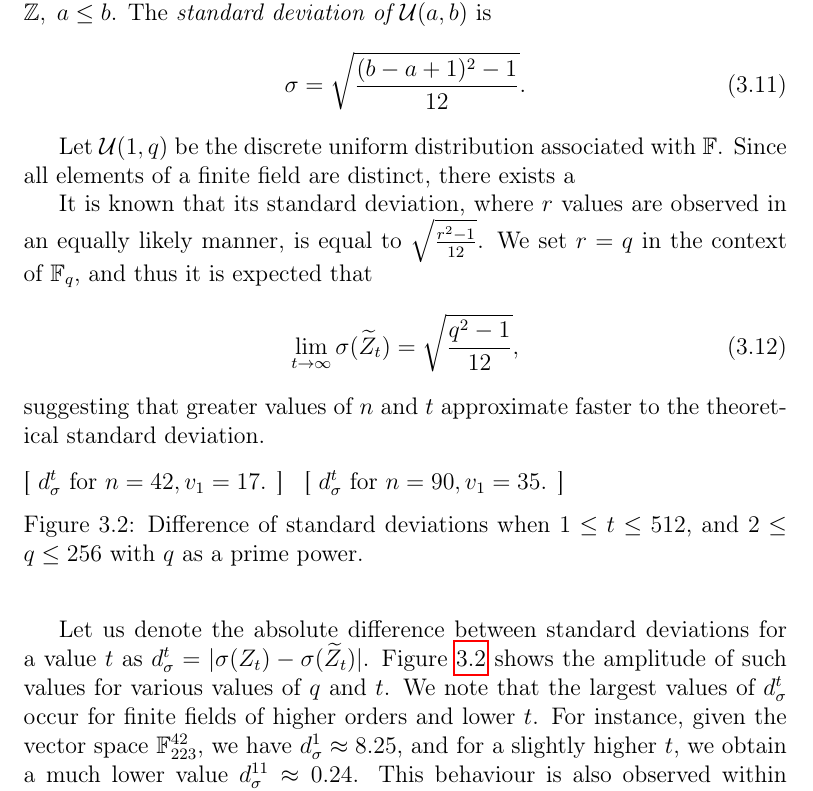
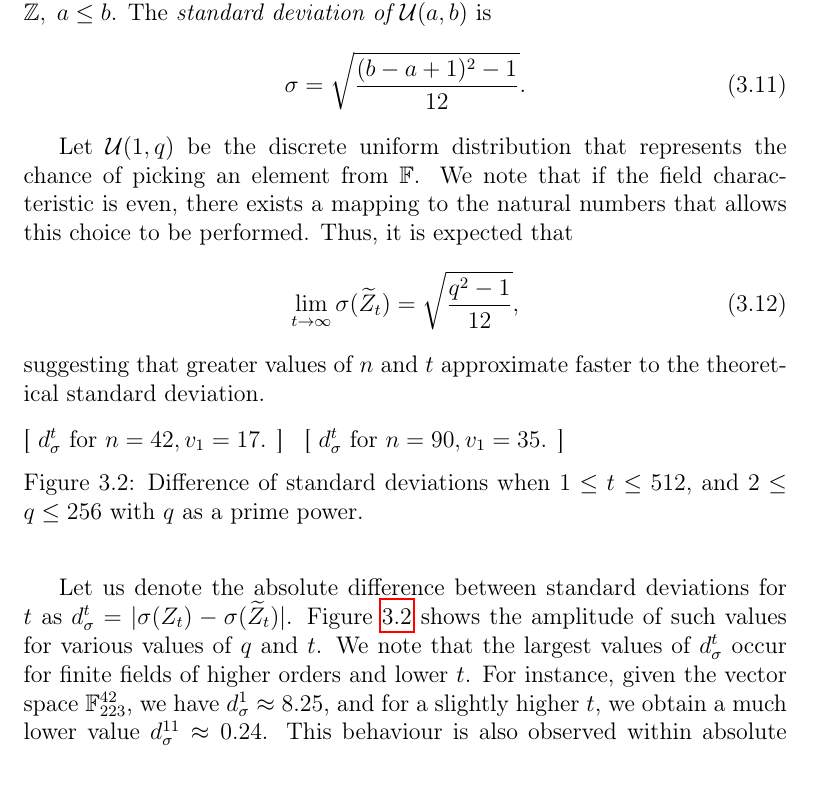
Before and after one commit to zambonin/msc, a LaTeX thesis (main.tex): part of page 41 of 58, cut so that both start at the same text. Compiled offline with pdfLaTeX.

Commit message:
overleaf_to_git: update main.tex from r10999 to r11011

```diff
--- a/main.tex
+++ b/main.tex
@@ -1070,16 +1070,11 @@ Our hypothesis is that $Z_{t}$ and $\widetilde{Z}_{t}$ behave similarly to obser
   \end{align}
 \end{definition}
 
-Let $\mathcal{U}(1, q)$ be the discrete uniform distribution associated with $\mathbb{F}$. Since all elements of a finite field are distinct, there exists a
-
-It is known that its
-standard deviation, where $r$ values are observed in an equally likely manner,
-is equal to $\sqrt{\frac{r^{2} - 1}{12}}$. We set $r = q$ in the context of $\mathbb{F}_{q}$, and thus it is expected that
+Let $\mathcal{U}(1, q)$ be the discrete uniform distribution that represents the chance of picking an element from $\mathbb{F}$. We note that if the field characteristic is even, there exists a mapping to the natural numbers that allows this choice to be performed. Thus, it is expected that
 \begin{align}
   \lim_{t \to \infty} \sigma(\widetilde{Z}_{t}) = \sqrt{\frac{q^{2} - 1}{12}},
 \end{align}
-suggesting that greater values of $n$ and $t$ approximate faster to the
-theoretical standard deviation.
+suggesting that greater values of $n$ and $t$ approximate faster to the theoretical standard deviation.
 
 \begin{figure}[ht]
   \subfloat[
@@ -1096,7 +1091,7 @@ theoretical standard deviation.
     and $2 \leq q \leq 256$ with $q$ as a prime power.}\label{fig:2}
 \end{figure}
 
-Let us denote the absolute difference between standard deviations for a value
+Let us denote the absolute difference between standard deviations for
 $t$ as $d_{\sigma}^{t} = \abs{\sigma(Z_{t}) - \sigma(\widetilde{Z}_{t})}$.
 Figure~\ref{fig:2} shows the amplitude of such values for various values of $q$
 and $t$. We note that the largest values of $d_{\sigma}^{t}$ occur for finite
```
